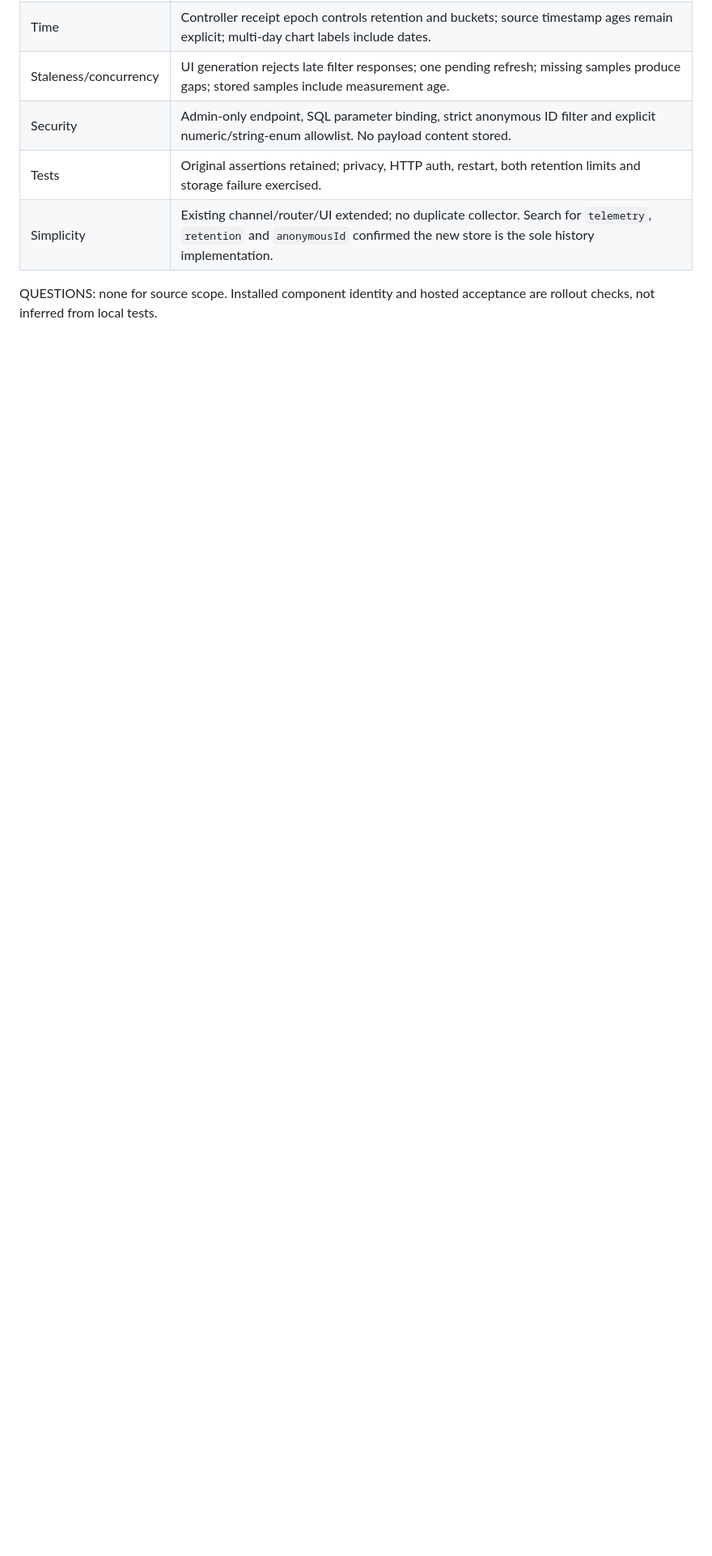
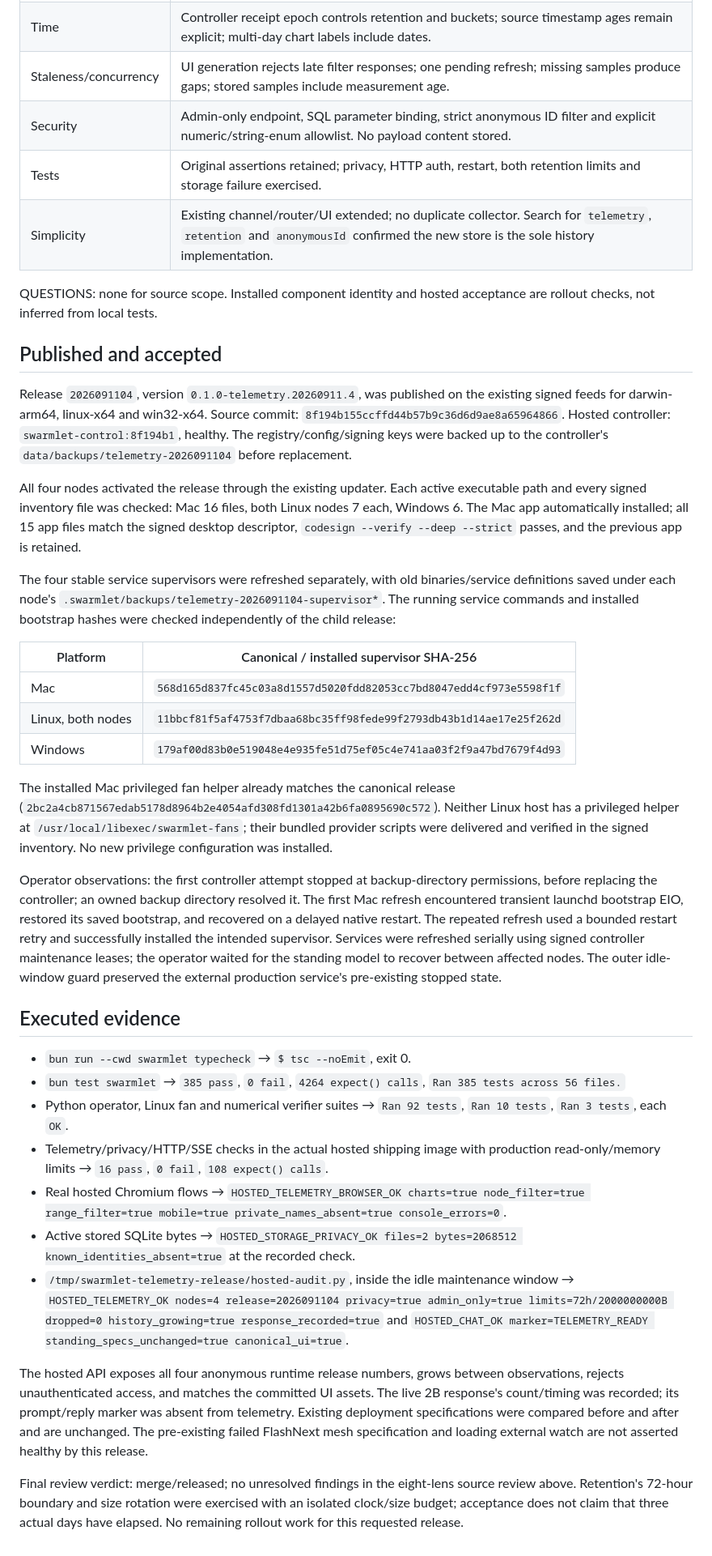
Before and after one commit to lotar/swarmlet, a Markdown page: docs/reports/TELEMETRY_RELEASE_20260911.md, the part around the change. Shown at 81% size. GitHub-like rendering; blank space fills up the shorter version.

Commit message:
Record telemetry release deployment and fleet acceptance

```diff
--- a/docs/reports/TELEMETRY_RELEASE_20260911.md
+++ b/docs/reports/TELEMETRY_RELEASE_20260911.md
@@ -43,3 +43,35 @@ FINDINGS: no unresolved source findings. Review corrected invalid non-finite sto
 | Simplicity | Existing channel/router/UI extended; no duplicate collector. Search for `telemetry`, `retention` and `anonymousId` confirmed the new store is the sole history implementation. |
 
 QUESTIONS: none for source scope. Installed component identity and hosted acceptance are rollout checks, not inferred from local tests.
+
+## Published and accepted
+
+Release `2026091104`, version `0.1.0-telemetry.20260911.4`, was published on the existing signed feeds for darwin-arm64, linux-x64 and win32-x64. Source commit: `8f194b155ccffd44b57b9c36d6d9ae8a65964866`. Hosted controller: `swarmlet-control:8f194b1`, healthy. The registry/config/signing keys were backed up to the controller's `data/backups/telemetry-2026091104` before replacement.
+
+All four nodes activated the release through the existing updater. Each active executable path and every signed inventory file was checked: Mac 16 files, both Linux nodes 7 each, Windows 6. The Mac app automatically installed; all 15 app files match the signed desktop descriptor, `codesign --verify --deep --strict` passes, and the previous app is retained.
+
+The four stable service supervisors were refreshed separately, with old binaries/service definitions saved under each node's `.swarmlet/backups/telemetry-2026091104-supervisor*`. The running service commands and installed bootstrap hashes were checked independently of the child release:
+
+| Platform | Canonical / installed supervisor SHA-256 |
+| --- | --- |
+| Mac | `568d165d837fc45c03a8d1557d5020fdd82053cc7bd8047edd4cf973e5598f1f` |
+| Linux, both nodes | `11bbcf81f5af4753f7dbaa68bc35ff98fede99f2793db43b1d14ae17e25f262d` |
+| Windows | `179af00d83b0e519048e4e935fe51d75ef05c4e741aa03f2f9a47bd7679f4d93` |
+
+The installed Mac privileged fan helper already matches the canonical release (`2bc2a4cb871567edab5178d8964b2e4054afd308fd1301a42b6fa0895690c572`). Neither Linux host has a privileged helper at `/usr/local/libexec/swarmlet-fans`; their bundled provider scripts were delivered and verified in the signed inventory. No new privilege configuration was installed.
+
+Operator observations: the first controller attempt stopped at backup-directory permissions, before replacing the controller; an owned backup directory resolved it. The first Mac refresh encountered transient launchd bootstrap EIO, restored its saved bootstrap, and recovered on a delayed native restart. The repeated refresh used a bounded restart retry and successfully installed the intended supervisor. Services were refreshed serially using signed controller maintenance leases; the operator waited for the standing model to recover between affected nodes. The outer idle-window guard preserved the external production service's pre-existing stopped state.
+
+## Executed evidence
+
+- `bun run --cwd swarmlet typecheck` → `$ tsc --noEmit`, exit 0.
+- `bun test swarmlet` → `385 pass`, `0 fail`, `4264 expect() calls`, `Ran 385 tests across 56 files.`
+- Python operator, Linux fan and numerical verifier suites → `Ran 92 tests`, `Ran 10 tests`, `Ran 3 tests`, each `OK`.
+- Telemetry/privacy/HTTP/SSE checks in the actual hosted shipping image with production read-only/memory limits → `16 pass`, `0 fail`, `108 expect() calls`.
+- Real hosted Chromium flows → `HOSTED_TELEMETRY_BROWSER_OK charts=true node_filter=true range_filter=true mobile=true private_names_absent=true console_errors=0`.
+- Active stored SQLite bytes → `HOSTED_STORAGE_PRIVACY_OK files=2 bytes=2068512 known_identities_absent=true` at the recorded check.
+- `/tmp/swarmlet-telemetry-release/hosted-audit.py`, inside the idle maintenance window → `HOSTED_TELEMETRY_OK nodes=4 release=2026091104 privacy=true admin_only=true limits=72h/2000000000B dropped=0 history_growing=true response_recorded=true` and `HOSTED_CHAT_OK marker=TELEMETRY_READY standing_specs_unchanged=true canonical_ui=true`.
+
+The hosted API exposes all four anonymous runtime release numbers, grows between observations, rejects unauthenticated access, and matches the committed UI assets. The live 2B response's count/timing was recorded; its prompt/reply marker was absent from telemetry. Existing deployment specifications were compared before and after and are unchanged. The pre-existing failed FlashNext mesh specification and loading external watch are not asserted healthy by this release.
+
+Final review verdict: merge/released; no unresolved findings in the eight-lens source review above. Retention's 72-hour boundary and size rotation were exercised with an isolated clock/size budget; acceptance does not claim that three actual days have elapsed. No remaining rollout work for this requested release.
```
